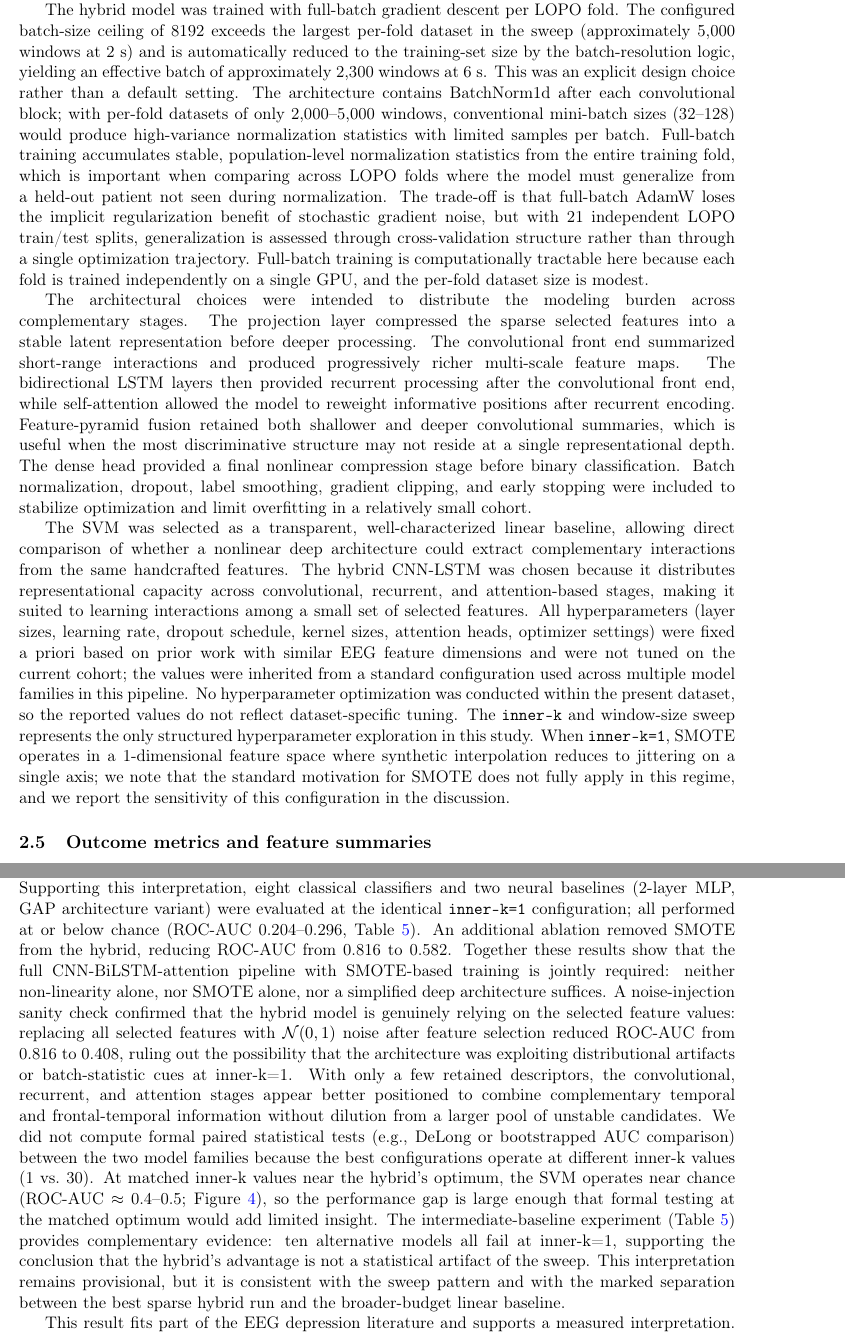
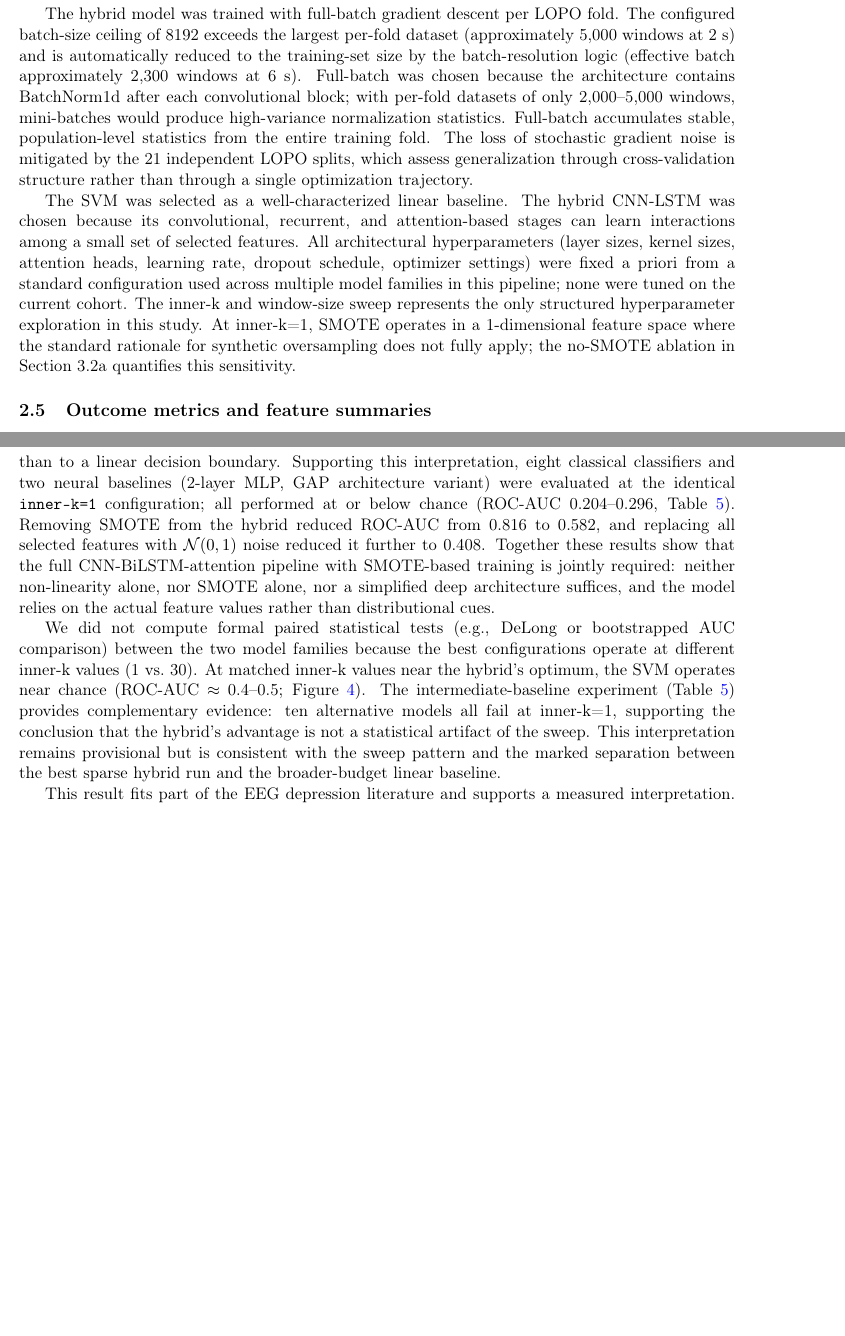
Before and after one commit to AbinZorto/eeg-mlflow, a LaTeX paper (paper/main.tex, which reads paper/sections/discussion.tex, paper/sections/methods.tex): two parts of pages 11 and 23 of 32 before the commit and two parts of pages 10 and 21 of 29 after it, joined at a grey line, cut so that both start at the same text, the shorter picture padded with empty space. Compiled offline with pdfLaTeX.

Commit message:
style: remove prompt-response artifacts — consolidate intro citations, shorten defensive methods paragraphs, clean discussion phrasing

```diff
--- a/paper/sections/discussion.tex
+++ b/paper/sections/discussion.tex
@@ -2,7 +2,9 @@ The strongest patient-level discrimination in this sweep emerged from the sparse
 
 Statistical inference was assessed with permutation tests and three tiers of multiple-comparisons correction to account for the structured sweep design. The raw permutation p-value of $p=0.008$ survives the primary structured correction (2 model families, $p_\text{corr}=0.016$) at $\alpha=0.05$. As robustness checks, we computed a max-T permutation correction across all 150 configurations ($p_\text{corr}=0.302$) and a full-sweep Bonferroni ($p_\text{corr}=1.00$), the latter being mechanically uninformative given the 150-test multiplier. We adopt the 2-family correction as the primary inference because the inner-k and window-size factors represent exploratory levels of a single hypothesis rather than independent comparisons, and report all tiers for complete transparency. Several additional caveats qualify the results. The study is limited to $n=21$ participants with a 7:14 class imbalance, producing wide bootstrap confidence intervals (e.g., ROC-AUC 95\% CI: 0.600--0.990) that span both chance-level and near-perfect performance. The hybrid model's hyperparameters were inherited from a standard configuration rather than tuned specifically on this cohort; while this reduces researcher degrees of freedom, the configuration may not be optimal for the present data.
 
-One plausible explanation for the performance gap between models is that aggressive per-fold pruning removed weak or redundant handcrafted features and exposed a compact signal set whose interactions were more useful to the hybrid architecture than to a linear decision boundary. Supporting this interpretation, eight classical classifiers and two neural baselines (2-layer MLP, GAP architecture variant) were evaluated at the identical \texttt{inner-k=1} configuration; all performed at or below chance (ROC-AUC 0.204--0.296, Table~\ref{tab:intermediate-baselines}). An additional ablation removed SMOTE from the hybrid, reducing ROC-AUC from 0.816 to 0.582. Together these results show that the full CNN-BiLSTM-attention pipeline with SMOTE-based training is jointly required: neither non-linearity alone, nor SMOTE alone, nor a simplified deep architecture suffices. A noise-injection sanity check confirmed that the hybrid model is genuinely relying on the selected feature values: replacing all selected features with $\mathcal{N}(0,1)$ noise after feature selection reduced ROC-AUC from 0.816 to 0.408, ruling out the possibility that the architecture was exploiting distributional artifacts or batch-statistic cues at inner-k=1. With only a few retained descriptors, the convolutional, recurrent, and attention stages appear better positioned to combine complementary temporal and frontal-temporal information without dilution from a larger pool of unstable candidates. We did not compute formal paired statistical tests (e.g., DeLong or bootstrapped AUC comparison) between the two model families because the best configurations operate at different inner-k values (1 vs.\ 30). At matched inner-k values near the hybrid's optimum, the SVM operates near chance (ROC-AUC $\approx$ 0.4--0.5; Figure~\ref{fig:sweep-innerk-roc}), so the performance gap is large enough that formal testing at the matched optimum would add limited insight. The intermediate-baseline experiment (Table~\ref{tab:intermediate-baselines}) provides complementary evidence: ten alternative models all fail at inner-k=1, supporting the conclusion that the hybrid's advantage is not a statistical artifact of the sweep. This interpretation remains provisional, but it is consistent with the sweep pattern and with the marked separation between the best sparse hybrid run and the broader-budget linear baseline.
+One plausible explanation for the performance gap between models is that aggressive per-fold pruning exposed a compact signal set whose interactions were more useful to the hybrid architecture than to a linear decision boundary. Supporting this interpretation, eight classical classifiers and two neural baselines (2-layer MLP, GAP architecture variant) were evaluated at the identical \texttt{inner-k=1} configuration; all performed at or below chance (ROC-AUC 0.204--0.296, Table~\ref{tab:intermediate-baselines}). Removing SMOTE from the hybrid reduced ROC-AUC from 0.816 to 0.582, and replacing all selected features with $\mathcal{N}(0,1)$ noise reduced it further to 0.408. Together these results show that the full CNN-BiLSTM-attention pipeline with SMOTE-based training is jointly required: neither non-linearity alone, nor SMOTE alone, nor a simplified deep architecture suffices, and the model relies on the actual feature values rather than distributional cues.
+
+We did not compute formal paired statistical tests (e.g., DeLong or bootstrapped AUC comparison) between the two model families because the best configurations operate at different inner-k values (1 vs.\ 30). At matched inner-k values near the hybrid's optimum, the SVM operates near chance (ROC-AUC $\approx$ 0.4--0.5; Figure~\ref{fig:sweep-innerk-roc}). The intermediate-baseline experiment (Table~\ref{tab:intermediate-baselines}) provides complementary evidence: ten alternative models all fail at inner-k=1, supporting the conclusion that the hybrid's advantage is not a statistical artifact of the sweep. This interpretation remains provisional but is consistent with the sweep pattern and the marked separation between the best sparse hybrid run and the broader-budget linear baseline.
 
 This result fits part of the EEG depression literature and supports a measured interpretation. Prior work has argued that EEG can provide clinically useful baseline markers in major depressive disorder and treatment-response settings \citep{olbrich2013_eeg,olbrich2015_personalized,leuchter2010_biomarkers}. Related discussions have also emphasized tighter biomarker discipline, better standardization, and more realistic expectations about generalization \citep{Fu2019,simmatis2023_technical,Moncy2025BD}. Machine learning studies have likewise reported encouraging treatment-response signals, including combinations of EEG and clinical covariates \citep{AlKaysi2017,jaworska2019_leveraging,oakley2022_eeg}. Other modelling studies reach similar conclusions while still exposing limits from data heterogeneity, cohort size, or insufficient interpretability \citep{shalbaf2018_nonlinear,ebrahimzadeh2021_predicting,zhdanov_svm_prediction}. Recent predictive overviews and reviews continue to highlight the same translational tension \citep{watts2022predicting,cohen2023electroencephalography}. Table~\ref{tab:sota-comparison} places the present results in the context of comparable EEG-based treatment-response prediction studies. The achieved ROC-AUC of 0.816 is competitive with prior work using larger montages and cohorts, despite the present study's substantially reduced channel count and sparse feature budget. However, direct numerical comparison is complicated by differences in clinical populations, outcome definitions, and validation methodology; the table is provided for contextual orientation rather than formal benchmarking.
 
--- a/paper/sections/methods.tex
+++ b/paper/sections/methods.tex
@@ -82,13 +82,11 @@ The SVM baseline used a linear kernel with \texttt{C=1.0} and probability output
 
 The hybrid model treated the selected feature vector as a learned one-dimensional representation before recurrent modeling. In the best-performing 6 s, \texttt{inner-k=1} run, the input features were first projected to a 128-dimensional embedding with normalization and dropout, then mapped into a 64-position latent representation for three convolutional blocks. These blocks used channel progressions of \texttt{[64,64]}, \texttt{[128,128]}, and \texttt{[256,128]} with kernel sizes \texttt{[5,3]}, \texttt{[3,3]}, and \texttt{[3,1]}, together with batch normalization, max pooling, and dropout after each stage.
 
-Sequence modeling then used two bidirectional LSTM layers with 128 and 64 hidden units, followed by eight-head self-attention with residual layer normalization and dropout. The recurrent summary was globally pooled and concatenated with pooled multi-scale CNN outputs through feature-pyramid fusion before two dense blocks of 256 and 128 units and a final two-logit output layer. Training used AdamW, cosine warm restarts, label smoothing, gradient clipping, mixed precision, and early stopping with best state restore.
+Sequence modeling then used two bidirectional LSTM layers with 128 and 64 hidden units, followed by eight-head self-attention with residual layer normalization and dropout. The recurrent summary was globally pooled and concatenated with pooled multi-scale CNN outputs through feature-pyramid fusion before two dense blocks of 256 and 128 units and a final two-logit output layer. This architecture distributes representational capacity across complementary stages: the projection and convolutional front end compresses and summarizes the selected features, bidirectional LSTMs provide sequential modeling, self-attention reweights informative positions, and feature-pyramid fusion retains multi-scale representations. Training used AdamW, cosine warm restarts, label smoothing, gradient clipping, mixed precision, and early stopping with best state restore.
 
-The hybrid model was trained with full-batch gradient descent per LOPO fold. The configured batch-size ceiling of 8192 exceeds the largest per-fold dataset in the sweep (approximately 5,000 windows at 2 s) and is automatically reduced to the training-set size by the batch-resolution logic, yielding an effective batch of approximately 2,300 windows at 6 s. This was an explicit design choice rather than a default setting. The architecture contains BatchNorm1d after each convolutional block; with per-fold datasets of only 2,000--5,000 windows, conventional mini-batch sizes (32--128) would produce high-variance normalization statistics with limited samples per batch. Full-batch training accumulates stable, population-level normalization statistics from the entire training fold, which is important when comparing across LOPO folds where the model must generalize from a held-out patient not seen during normalization. The trade-off is that full-batch AdamW loses the implicit regularization benefit of stochastic gradient noise, but with 21 independent LOPO train/test splits, generalization is assessed through cross-validation structure rather than through a single optimization trajectory. Full-batch training is computationally tractable here because each fold is trained independently on a single GPU, and the per-fold dataset size is modest.
+The hybrid model was trained with full-batch gradient descent per LOPO fold. The configured batch-size ceiling of 8192 exceeds the largest per-fold dataset (approximately 5,000 windows at 2 s) and is automatically reduced to the training-set size by the batch-resolution logic (effective batch approximately 2,300 windows at 6 s). Full-batch was chosen because the architecture contains BatchNorm1d after each convolutional block; with per-fold datasets of only 2,000--5,000 windows, mini-batches would produce high-variance normalization statistics. Full-batch accumulates stable, population-level statistics from the entire training fold. The loss of stochastic gradient noise is mitigated by the 21 independent LOPO splits, which assess generalization through cross-validation structure rather than through a single optimization trajectory.
 
-The architectural choices were intended to distribute the modeling burden across complementary stages. The projection layer compressed the sparse selected features into a stable latent representation before deeper processing. The convolutional front end summarized short-range interactions and produced progressively richer multi-scale feature maps. The bidirectional LSTM layers then provided recurrent processing after the convolutional front end, while self-attention allowed the model to reweight informative positions after recurrent encoding. Feature-pyramid fusion retained both shallower and deeper convolutional summaries, which is useful when the most discriminative structure may not reside at a single representational depth. The dense head provided a final nonlinear compression stage before binary classification. Batch normalization, dropout, label smoothing, gradient clipping, and early stopping were included to stabilize optimization and limit overfitting in a relatively small cohort.
-
-The SVM was selected as a transparent, well-characterized linear baseline, allowing direct comparison of whether a nonlinear deep architecture could extract complementary interactions from the same handcrafted features. The hybrid CNN-LSTM was chosen because it distributes representational capacity across convolutional, recurrent, and attention-based stages, making it suited to learning interactions among a small set of selected features. All hyperparameters (layer sizes, learning rate, dropout schedule, kernel sizes, attention heads, optimizer settings) were fixed a priori based on prior work with similar EEG feature dimensions and were not tuned on the current cohort; the values were inherited from a standard configuration used across multiple model families in this pipeline. No hyperparameter optimization was conducted within the present dataset, so the reported values do not reflect dataset-specific tuning. The \texttt{inner-k} and window-size sweep represents the only structured hyperparameter exploration in this study. When \texttt{inner-k=1}, SMOTE operates in a 1-dimensional feature space where synthetic interpolation reduces to jittering on a single axis; we note that the standard motivation for SMOTE does not fully apply in this regime, and we report the sensitivity of this configuration in the discussion.
+The SVM was selected as a well-characterized linear baseline. The hybrid CNN-LSTM was chosen because its convolutional, recurrent, and attention-based stages can learn interactions among a small set of selected features. All architectural hyperparameters (layer sizes, kernel sizes, attention heads, learning rate, dropout schedule, optimizer settings) were fixed a priori from a standard configuration used across multiple model families in this pipeline; none were tuned on the current cohort. The inner-k and window-size sweep represents the only structured hyperparameter exploration in this study. At inner-k=1, SMOTE operates in a 1-dimensional feature space where the standard rationale for synthetic oversampling does not fully apply; the no-SMOTE ablation in Section 3.2a quantifies this sensitivity.
 
 \subsection{Outcome metrics and feature summaries}
 
```
Also changed, not shown: paper/sections/introduction.tex (+1 -3 lines), paper/sections/results.tex (+2 -2 lines), paper/sections/discussion.tex (2 more changed lines).
